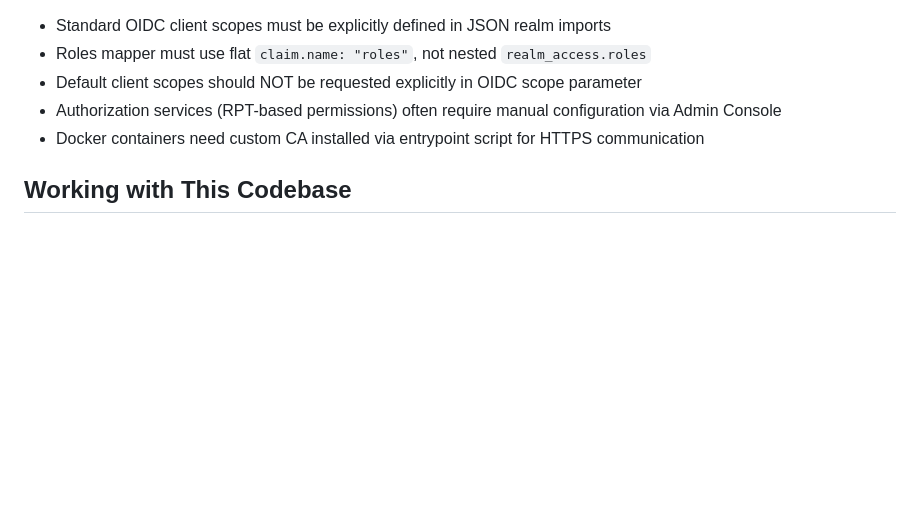
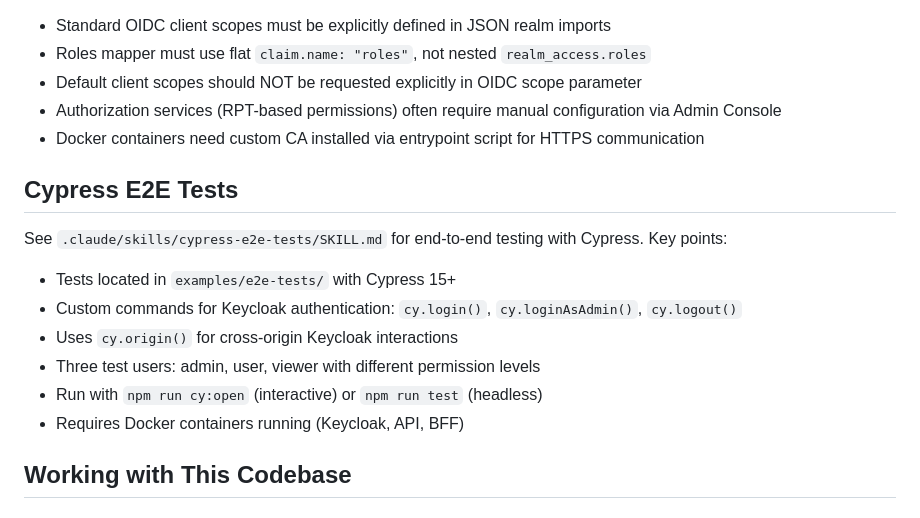
Before and after one commit to Mcafee123/affolterNET.Web, a Markdown page: CLAUDE.md, the part around the change. Rendered like a GitHub page; blank space fills up the shorter version.

Commit message:
docs(skills): add Cypress E2E tests skill
Add comprehensive documentation for the Cypress end-to-end testing setup
including custom commands, test user configuration, and troubleshooting guide.

🤖 Generated with [Claude Code](https://claude.com/claude-code)

Co-Authored-By: Claude Opus 4.5 <noreply@anthropic.com>

```diff
--- a/CLAUDE.md
+++ b/CLAUDE.md
@@ -299,6 +299,17 @@ See `.claude/skills/keycloak-configuration/SKILL.md` for Keycloak identity provi
 - Authorization services (RPT-based permissions) often require manual configuration via Admin Console
 - Docker containers need custom CA installed via entrypoint script for HTTPS communication
 
+## Cypress E2E Tests
+
+See `.claude/skills/cypress-e2e-tests/SKILL.md` for end-to-end testing with Cypress. Key points:
+
+- Tests located in `examples/e2e-tests/` with Cypress 15+
+- Custom commands for Keycloak authentication: `cy.login()`, `cy.loginAsAdmin()`, `cy.logout()`
+- Uses `cy.origin()` for cross-origin Keycloak interactions
+- Three test users: admin, user, viewer with different permission levels
+- Run with `npm run cy:open` (interactive) or `npm run test` (headless)
+- Requires Docker containers running (Keycloak, API, BFF)
+
 ## Working with This Codebase
 
 ### Adding New Features
```
Also changed, not shown: 1 other file.
